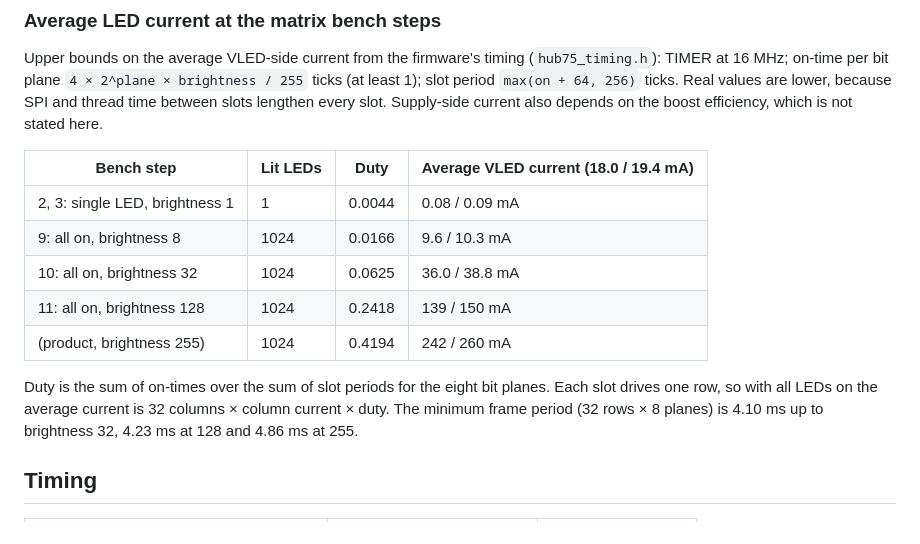
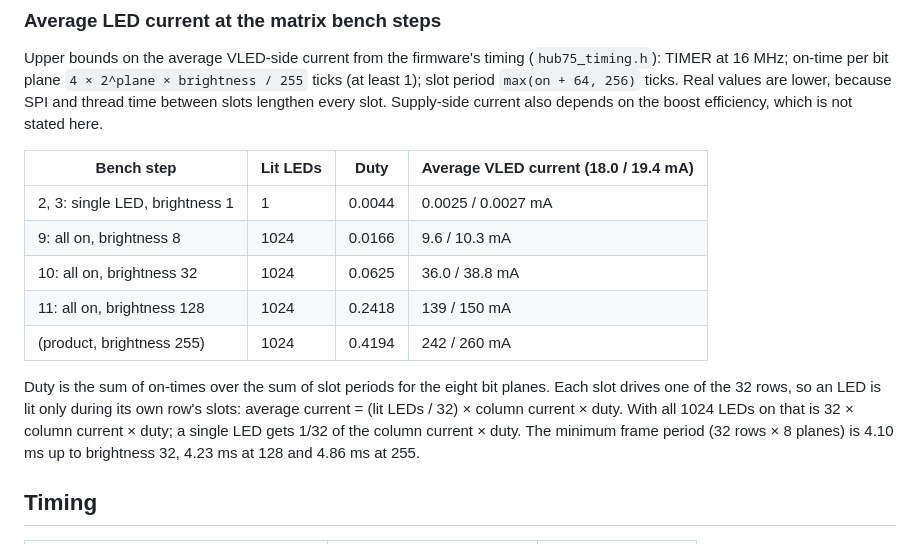
Before and after one commit to zgeez/Pixel-Badge, a Markdown page: docs/bringup-expected.md, the part around the change. Rendered like a GitHub page.

Commit message:
docs: include the row duty in the single-LED current bound
An LED is lit only in its own row's slots, one of 32, so a single LED
averages 1/32 of the column current times the bit-plane duty: about
0.0025 mA, not 0.08 mA. State the general (lit LEDs / 32) form; the
all-on bounds already used it.

```diff
--- a/docs/bringup-expected.md
+++ b/docs/bringup-expected.md
@@ -36,15 +36,17 @@ boost efficiency, which is not stated here.
 
 | Bench step | Lit LEDs | Duty | Average VLED current (18.0 / 19.4 mA) |
 |---|---|---|---|
-| 2, 3: single LED, brightness 1 | 1 | 0.0044 | 0.08 / 0.09 mA |
+| 2, 3: single LED, brightness 1 | 1 | 0.0044 | 0.0025 / 0.0027 mA |
 | 9: all on, brightness 8 | 1024 | 0.0166 | 9.6 / 10.3 mA |
 | 10: all on, brightness 32 | 1024 | 0.0625 | 36.0 / 38.8 mA |
 | 11: all on, brightness 128 | 1024 | 0.2418 | 139 / 150 mA |
 | (product, brightness 255) | 1024 | 0.4194 | 242 / 260 mA |
 
 Duty is the sum of on-times over the sum of slot periods for the eight bit
-planes. Each slot drives one row, so with all LEDs on the average current is
-32 columns × column current × duty. The minimum frame period (32 rows × 8
+planes. Each slot drives one of the 32 rows, so an LED is lit only during its
+own row's slots: average current = (lit LEDs / 32) × column current × duty.
+With all 1024 LEDs on that is 32 × column current × duty; a single LED gets
+1/32 of the column current × duty. The minimum frame period (32 rows × 8
 planes) is 4.10 ms up to brightness 32, 4.23 ms at 128 and 4.86 ms at 255.
 
 ## Timing
```
